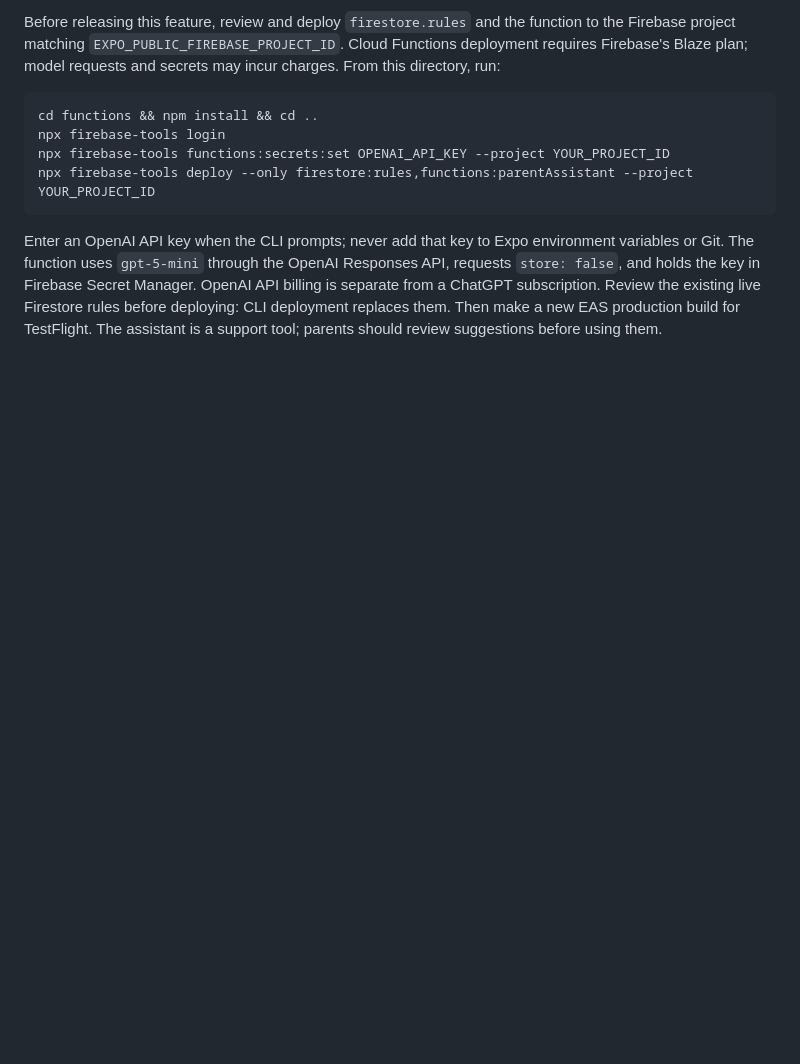
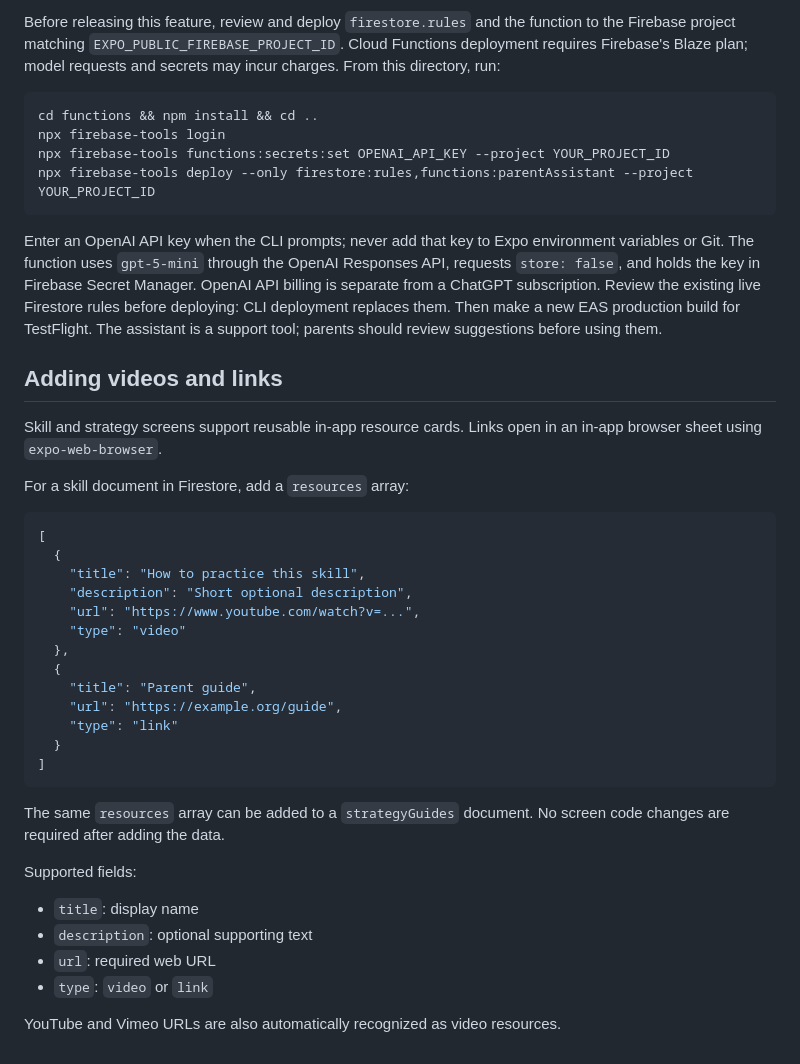
Before and after one commit to capahc-developer/Seeds-Lifeskills-App, a Markdown page: seeds-life-skills/README.md, the part around the change. Rendered like a GitHub page; blank space fills up the shorter version.

Commit message:
Document data-driven video and link embeds

````diff
--- a/seeds-life-skills/README.md
+++ b/seeds-life-skills/README.md
@@ -90,3 +90,36 @@ npx firebase-tools deploy --only firestore:rules,functions:parentAssistant --pro
 ```
 
 Enter an OpenAI API key when the CLI prompts; never add that key to Expo environment variables or Git. The function uses `gpt-5-mini` through the OpenAI Responses API, requests `store: false`, and holds the key in Firebase Secret Manager. OpenAI API billing is separate from a ChatGPT subscription. Review the existing live Firestore rules before deploying: CLI deployment replaces them. Then make a new EAS production build for TestFlight. The assistant is a support tool; parents should review suggestions before using them.
+
+
+## Adding videos and links
+
+Skill and strategy screens support reusable in-app resource cards. Links open in an in-app browser sheet using `expo-web-browser`.
+
+For a skill document in Firestore, add a `resources` array:
+
+```json
+[
+  {
+    "title": "How to practice this skill",
+    "description": "Short optional description",
+    "url": "https://www.youtube.com/watch?v=...",
+    "type": "video"
+  },
+  {
+    "title": "Parent guide",
+    "url": "https://example.org/guide",
+    "type": "link"
+  }
+]
+```
+
+The same `resources` array can be added to a `strategyGuides` document. No screen code changes are required after adding the data.
+
+Supported fields:
+- `title`: display name
+- `description`: optional supporting text
+- `url`: required web URL
+- `type`: `video` or `link`
+
+YouTube and Vimeo URLs are also automatically recognized as video resources.
````
